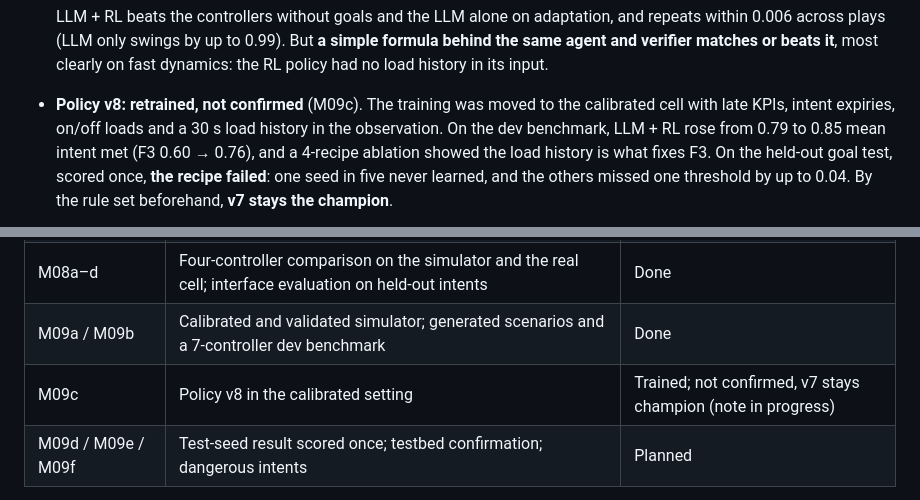
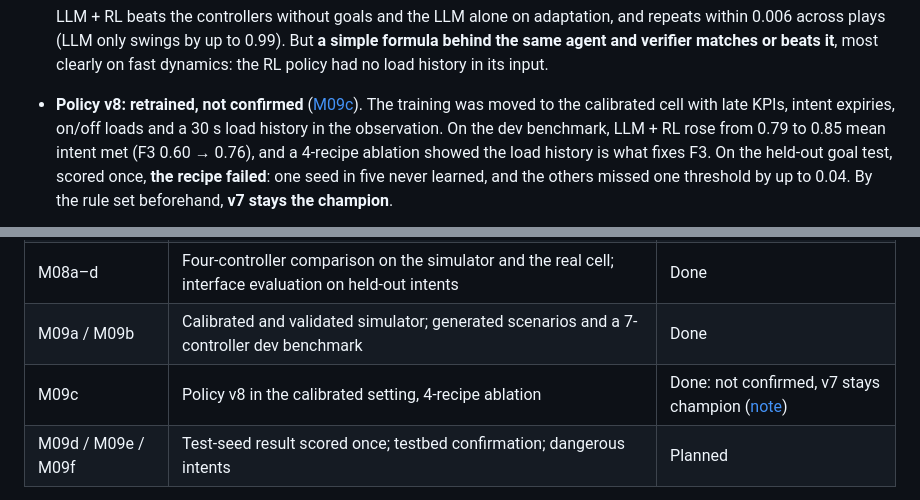
Before and after one commit to SouhailBourhim/Agentic_AI_For_RIC_in_O_RAN, a Markdown page: README.md, 2 parts joined by grey strips. GitHub-like rendering.

Commit message:
M09c done: learning note (v8 not confirmed, ablation, seed 40 saturation, checkpoint rule ignores T1a), three figures and their script, PLAN §9 and README

```diff
--- a/README.md
+++ b/README.md
@@ -148,7 +148,7 @@ comparison to a simulator calibrated against the testbed, with generated scenari
   within 0.006 across plays (LLM only swings by up to 0.99). But **a simple formula behind the
   same agent and verifier matches or beats it**, most clearly on fast dynamics: the RL policy had
   no load history in its input.
-- **Policy v8: retrained, not confirmed** (M09c). The training was moved to the calibrated cell
+- **Policy v8: retrained, not confirmed** ([M09c](docs/learn/M09c-policy-v8.md)). The training was moved to the calibrated cell
   with late KPIs, intent expiries, on/off loads and a 30 s load history in the observation. On
   the dev benchmark, LLM + RL rose from 0.79 to 0.85 mean intent met (F3 0.60 → 0.76), and a
   4-recipe ablation showed the load history is what fixes F3. On the held-out goal test, scored
@@ -192,7 +192,7 @@ over static splits and LLM-only control, not over a hand-written formula.
 | M06 / M07a / M07b | OAI testbed with three slices; KPM xApp and gNB fix; PRB-split control over E2 | Done |
 | M08a–d | Four-controller comparison on the simulator and the real cell; interface evaluation on held-out intents | Done |
 | M09a / M09b | Calibrated and validated simulator; generated scenarios and a 7-controller dev benchmark | Done |
-| M09c | Policy v8 in the calibrated setting | Trained; not confirmed, v7 stays champion (note in progress) |
+| M09c | Policy v8 in the calibrated setting, 4-recipe ablation | Done: not confirmed, v7 stays champion ([note](docs/learn/M09c-policy-v8.md)) |
 | M09d / M09e / M09f | Test-seed result scored once; testbed confirmation; dangerous intents | Planned |
 
 The original design document (in French) is
```
Also changed, not shown: docs/PLAN.md (+3 -1 lines), docs/learn/M09c-policy-v8.md (added, +168 -0 lines), docs/learn/img/M09c-confirm-history.png (added), docs/learn/img/M09c-goal-test.png (added), docs/learn/img/M09c-selection.png (added), 1 other file.
